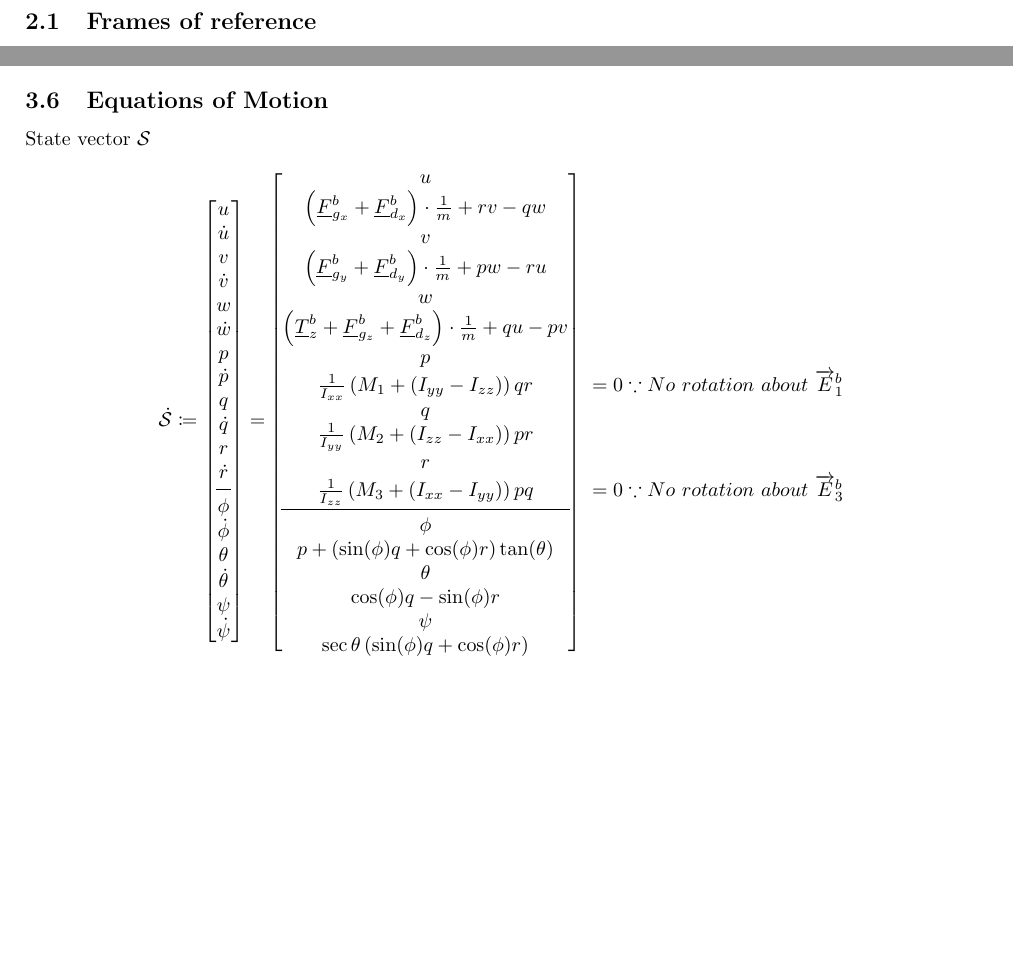
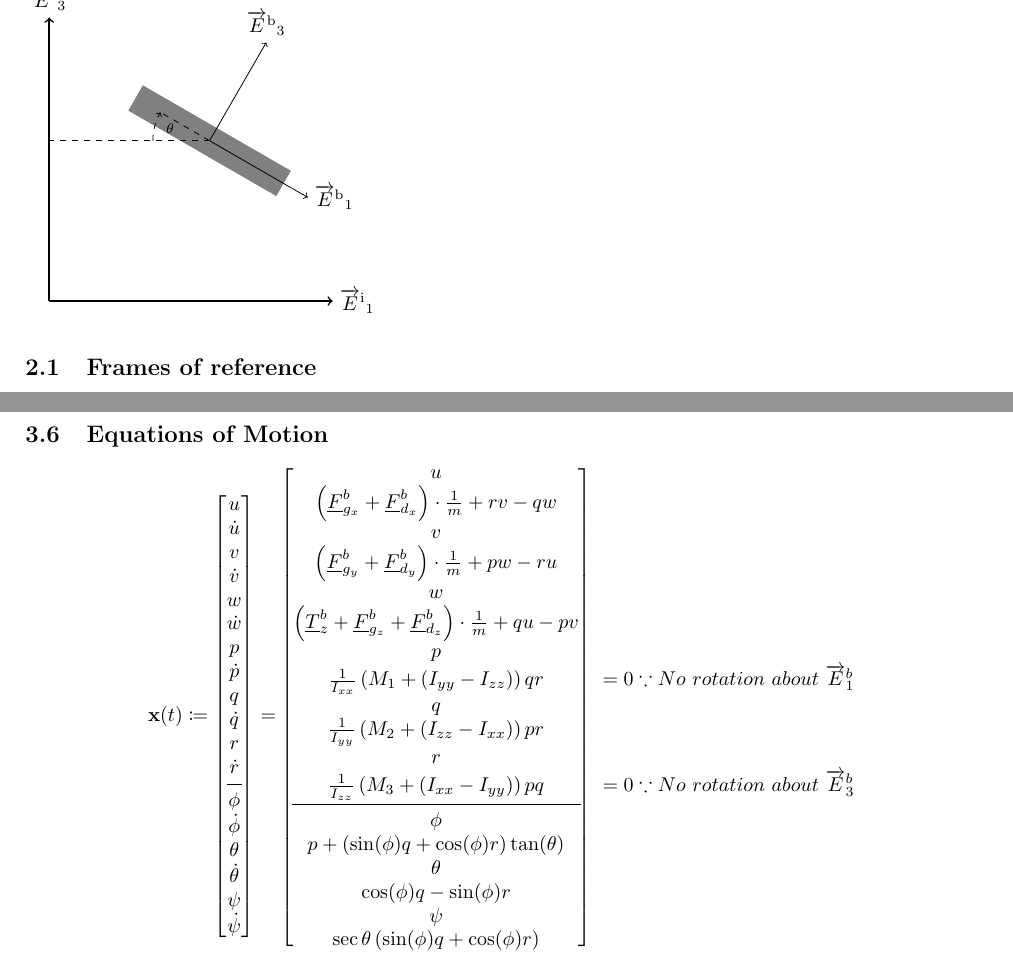
Before and after one commit to TOR-/Modelling-Simulation-and-Linearisation-of-a-Quadcoptor, a LaTeX document (main.tex, which reads TOREngReport.cls, img/system_config.tex, src/forcesmoments.tex): two parts of pages 4 and 7 of 10, joined at a grey line, cut at the place of the change, the shorter picture padded with empty space. Compiled offline with pdfLaTeX.

Commit message:
Drone axes diagram

```diff
--- a/TOREngReport.cls
+++ b/TOREngReport.cls
@@ -35,6 +35,8 @@
 \RequirePackage{amsmath}
 \RequirePackage{amssymb}
 \RequirePackage{mathtools}
+\RequirePackage{tikz}
+\RequirePackage{tikz-3dplot}
 %\RequirePackage[protrusion=true, expansion=true]{microtype}
 %\RequirePackage{sectsty}
 %\RequirePackage{flafter}
--- /dev/null
+++ b/img/system_config.tex
@@ -0,0 +1,26 @@
+\def\thetayy{30}
+\def\iaxislen{5}
+\def\baxislen{2}
+\def\baxissep{4}
+\def\thetasep{45}
+\def\dronew{3}
+\def\droneh{0.5}
+\begin{tikzpicture}[scale=1]
+\coordinate (origin) at (0,0);
+\coordinate (com) at (\thetasep:\baxissep);
+%DRONE
+\node [draw, fill, color=gray, thin, shape=rectangle, minimum width=\dronew cm, minimum height=\droneh cm, anchor=center, rotate around={-\thetayy:(com)}] at (com) {};
+
+% Ei
+\draw [->,thick] (origin) -- (0,5) node (ei3) [above] {\axis{i}{3}};
+\draw [->,thick] (origin) -- ++(5,0) node (ei1) [right] {\axis{i}{1}};
+% Eb
+\draw [->] (com) -- +(90-\thetayy:\baxislen) node (eb3) [above] {\axis{b}{3}};
+\draw [->] (com) -- +(-\thetayy:\baxislen) node (eb1) [right] {\axis{b}{1}};
+
+% PITCH ANGLE
+\draw [dashed] (com) -- (com -| origin);
+\draw [->,dashed] (com) ++(-\dronew/3,0) coordinate(parcs)  arc(180:180-\thetayy:\dronew/3)  coordinate (parce);
+\path (com) -- (parcs) node[pos=0.5,anchor=south east] {$\scriptstyle\theta$};
+\draw [dashed] (com) -- (parce);
+\end{tikzpicture}
--- a/main.tex
+++ b/main.tex
@@ -8,7 +8,7 @@
 
 \usepackage{blkarray}
 
-\include{src/macros/notation}
+\input{src/macros/notation}
 
 \date{October 2019}
 
--- a/src/forcesmoments.tex
+++ b/src/forcesmoments.tex
@@ -92,9 +92,8 @@ Each rotor produces a thrust perpendicular to the \axis{b}{1}-\axis{b}{2} plane.
 \end{align}
 
 \subsection{Equations of Motion}
-State vector \state
 \[
-\dot{\mstate} \coloneqq\begin{bmatrix}
+\mstate \coloneqq\begin{bmatrix}
 u\\\dot{u}\\v\\\dot{v}\\w\\\dot{w}\\
 p\\\dot{p}\\q\\\dot{q}\\r\\\dot{r}\\
 \cmidrule(lr){1-1}
--- a/src/macros/notation.tex
+++ b/src/macros/notation.tex
@@ -1,3 +1,3 @@
 % State matrix
-\def\state{$\mathcal{S}$}
-\def\mstate{\mathcal{S}}
+\def\mstate{\mathbf{x}(t)}
+\def\state{$\mstate$}
```
Also changed, not shown: src/theory.tex (+2 -2 lines).
